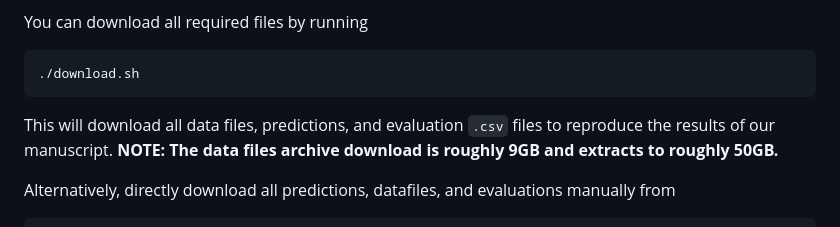
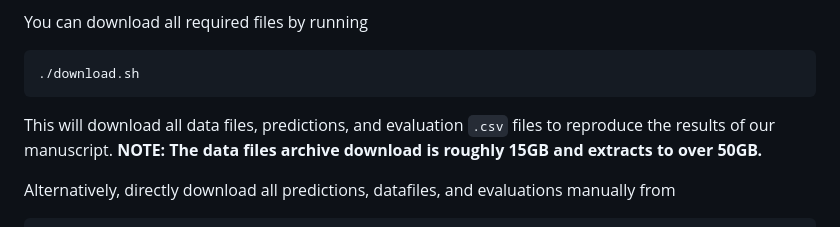
Before and after one commit to automl/SyntheticEvolution, a Markdown page: README.md, the part around the change. Rendered like a GitHub page.

Commit message:
Update data size information in README

````diff
--- a/README.md
+++ b/README.md
@@ -36,7 +36,7 @@ You can download all required files by running
 ./download.sh
 ```
 This will download all data files, predictions, and evaluation ```.csv``` files to reproduce the results of our manuscript.
-**NOTE: The data files archive download is roughly 9GB and extracts to roughly 50GB.**
+**NOTE: The data files archive download is roughly 15GB and extracts to over 50GB.**
 
 Alternatively, directly download all predictions, datafiles, and evaluations manually from
 ```
````
